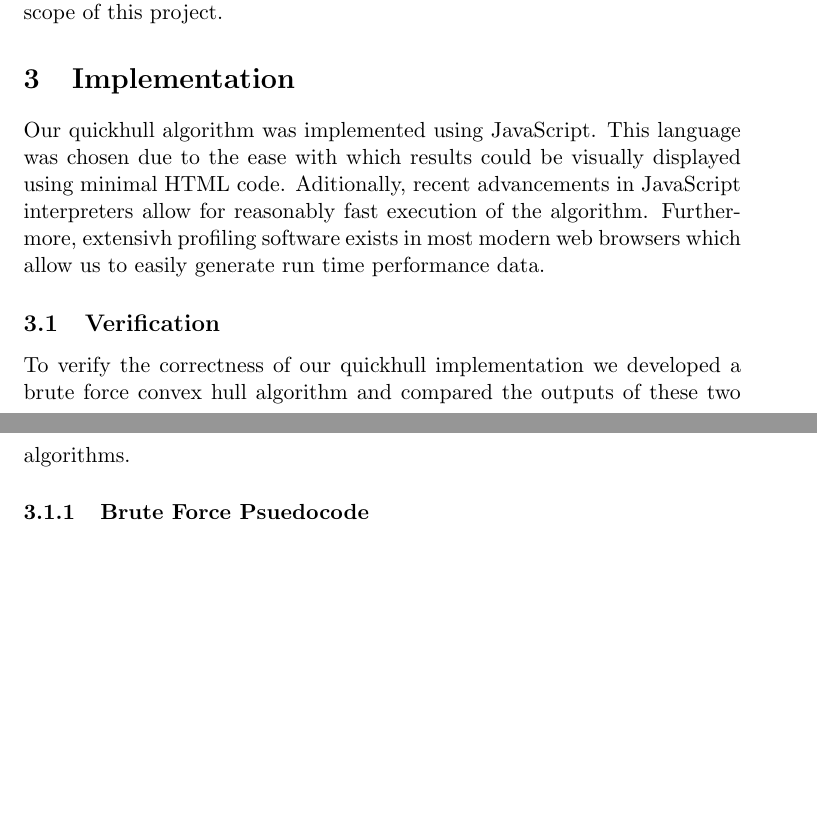
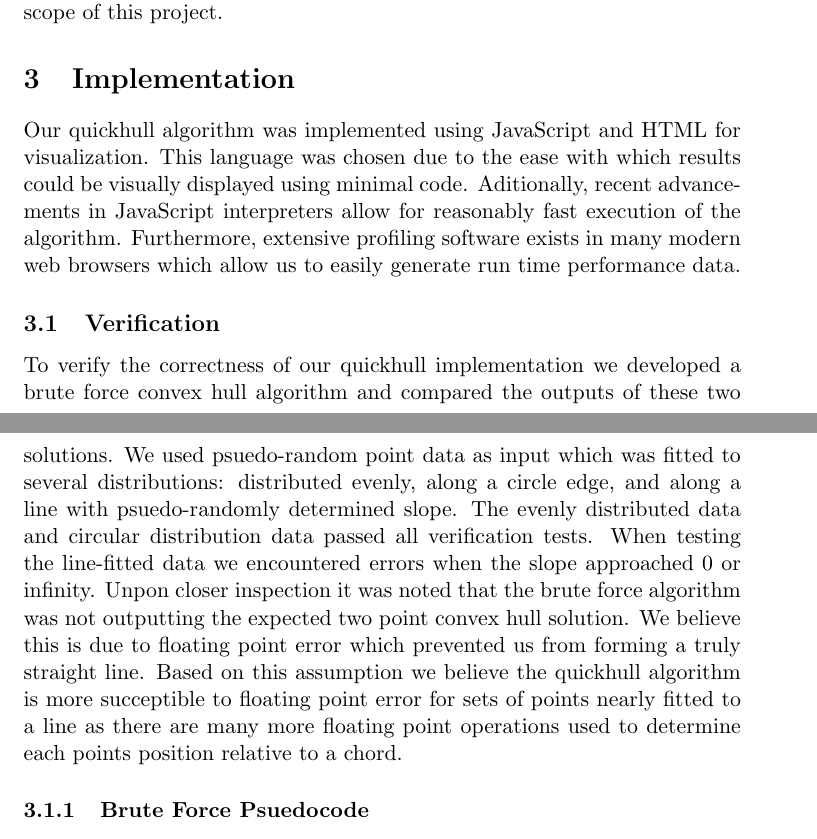
Before and after one commit to drd/quickhull-raphael, a LaTeX document (report.tex): two parts of pages 2 and 3 of 5, joined at a grey line, cut so that both start at the same text, the shorter picture padded with empty space. Compiled offline with pdfLaTeX.

Commit message:
Added information about linear error cases to verification section

```diff
--- a/report.tex
+++ b/report.tex
@@ -43,10 +43,10 @@ Return CH
 The pivot chord selection in quickhull plays a major role in the efficiency of the algorithm, much like pivot selection in its quicksort counterpart. For this project the chord was selected by finding the maximum and minimum values along the X axis and then using the maximum and minumum Y values in cases of matching X values. This could be easily modified to select a chord along the Y axis. More advanced chord selection techniques are beyond the scope of this project.
 
 \section{Implementation}
-Our quickhull algorithm was implemented using JavaScript. This language was chosen due to the ease with which results could be visually displayed using minimal HTML code. Aditionally, recent advancements in JavaScript interpreters allow for reasonably fast execution of the algorithm. Furthermore, extensivh profiling software exists in most modern web browsers which allow us to easily generate run time performance data.
+Our quickhull algorithm was implemented using JavaScript and HTML for visualization. This language was chosen due to the ease with which results could be visually displayed using minimal code. Aditionally, recent advancements in JavaScript interpreters allow for reasonably fast execution of the algorithm. Furthermore, extensive profiling software exists in many modern web browsers which allow us to easily generate run time performance data.
 
 \subsection{Verification}
-To verify the correctness of our quickhull implementation we developed a brute force convex hull algorithm and compared the outputs of these two algorithms.
+To verify the correctness of our quickhull implementation we developed a brute force convex hull algorithm and compared the outputs of these two solutions. We used psuedo-random point data as input which was fitted to several distributions: distributed evenly, along a circle edge, and along a line with psuedo-randomly determined slope. The evenly distributed data and circular distribution data passed all verification tests. When testing the line-fitted data we encountered errors when the slope approached 0 or infinity. Unpon closer inspection it was noted that the brute force algorithm was not outputting the expected two point convex hull solution. We believe this is due to floating point error which prevented us from forming a truly straight line. Based on this assumption we believe the quickhull algorithm is more succeptible to floating point error for sets of points nearly fitted to a line as there are many more floating point operations used to determine each points position relative to a chord.
 
 \subsubsection{Brute Force Psuedocode}
 \begin{verbatim}
```
